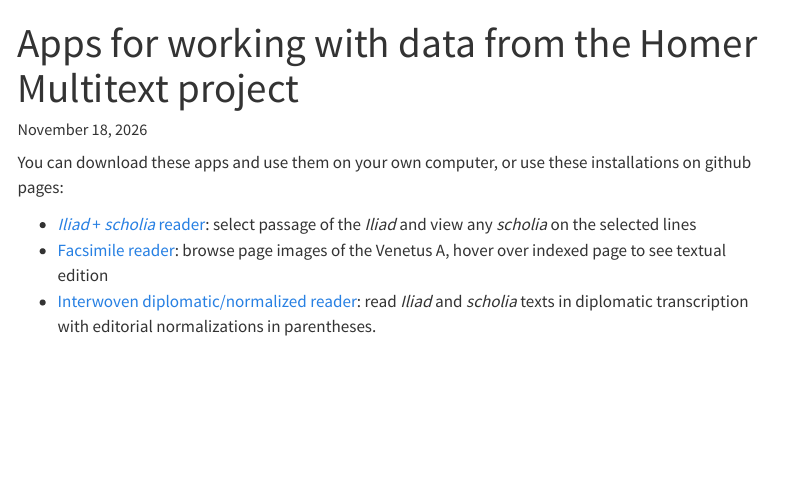
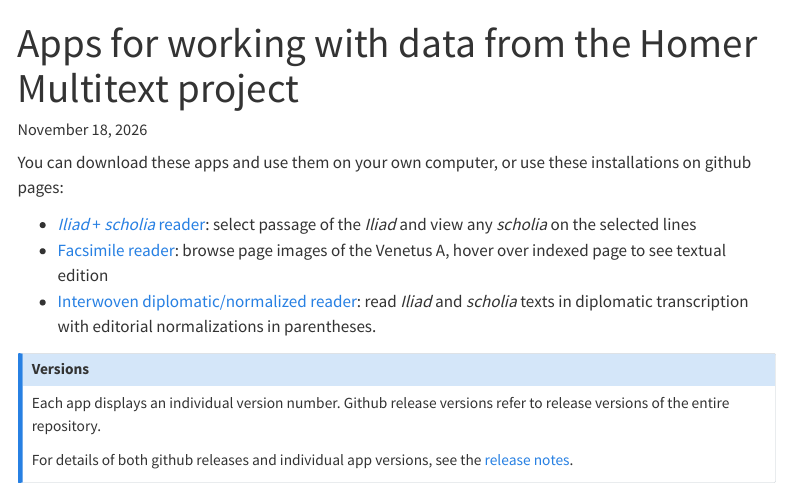
Before and after one commit to neelsmith/hmt-apps, a Quarto document (quarto/index.qmd): the page in a window 1100 px wide, from its top. Rendered offline with R 4.5, knitr and Pandoc in place of Quarto, with nearby package versions; menus at the side of the page are left out.

Commit message:
Add note on versions

```diff
--- a/quarto/index.qmd
+++ b/quarto/index.qmd
@@ -8,3 +8,12 @@
 - [*Iliad* + *scholia* reader](./iliad-scholia.html): select passage of the *Iliad* and view any *scholia* on the selected lines
 - [Facsimile reader](./va-facsimile.html): browse page images of the Venetus A, hover over indexed page to see textual edition
 - [Interwoven diplomatic/normalized reader](./editorial.html): read *Iliad* and *scholia* texts in diplomatic transcription with editorial normalizations in parentheses.
+
+::: {.callout-note}
+## Versions
+Each app displays an individual version number. Github release versions refer to release versions of the entire repository.
+
+For details of both github releases and individual app versions, see the [release notes](https://github.com/neelsmith/hmt-apps/blob/main/releases.md).
+
+
+:::
```
Also changed, not shown: docs/search.json, 1 other file.
